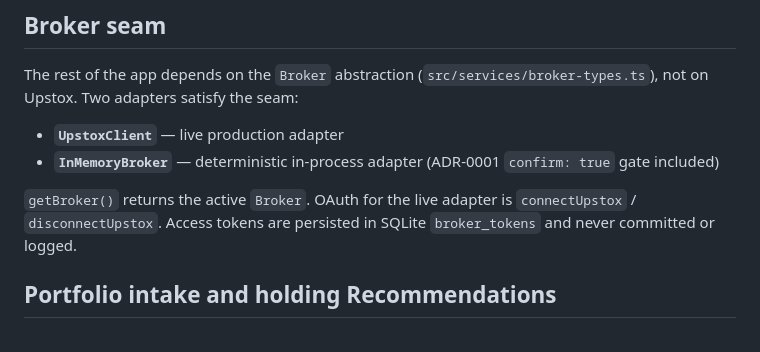
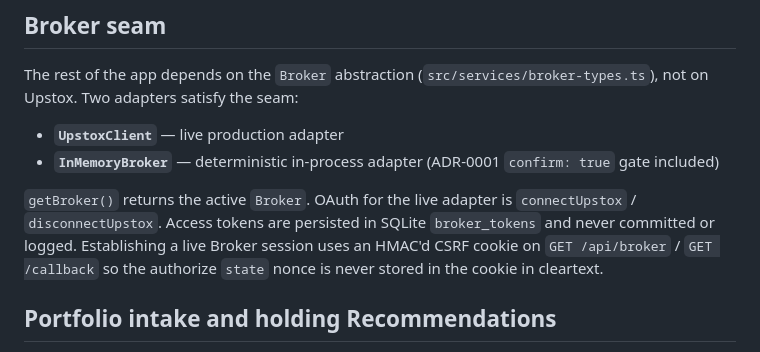
Before and after one commit to kothagundlahari/stockpulse-ts, a Markdown page: docs/architecture.md, the part around the change. Drawn GitHub-style.

```diff
--- a/docs/architecture.md
+++ b/docs/architecture.md
@@ -73,7 +73,7 @@ The rest of the app depends on the `Broker` abstraction (`src/services/broker-ty
 - **`UpstoxClient`** — live production adapter
 - **`InMemoryBroker`** — deterministic in-process adapter (ADR-0001 `confirm: true` gate included)
 
-`getBroker()` returns the active `Broker`. OAuth for the live adapter is `connectUpstox` / `disconnectUpstox`. Access tokens are persisted in SQLite `broker_tokens` and never committed or logged.
+`getBroker()` returns the active `Broker`. OAuth for the live adapter is `connectUpstox` / `disconnectUpstox`. Access tokens are persisted in SQLite `broker_tokens` and never committed or logged. Establishing a live Broker session uses an HMAC'd CSRF cookie on `GET /api/broker` / `GET /callback` so the authorize `state` nonce is never stored in the cookie in cleartext.
 
 ## Portfolio intake and holding Recommendations
 
```
Also changed, not shown: docs/development.md (+2 -1 lines), docs/upstox-trading.md (+4 -3 lines).
